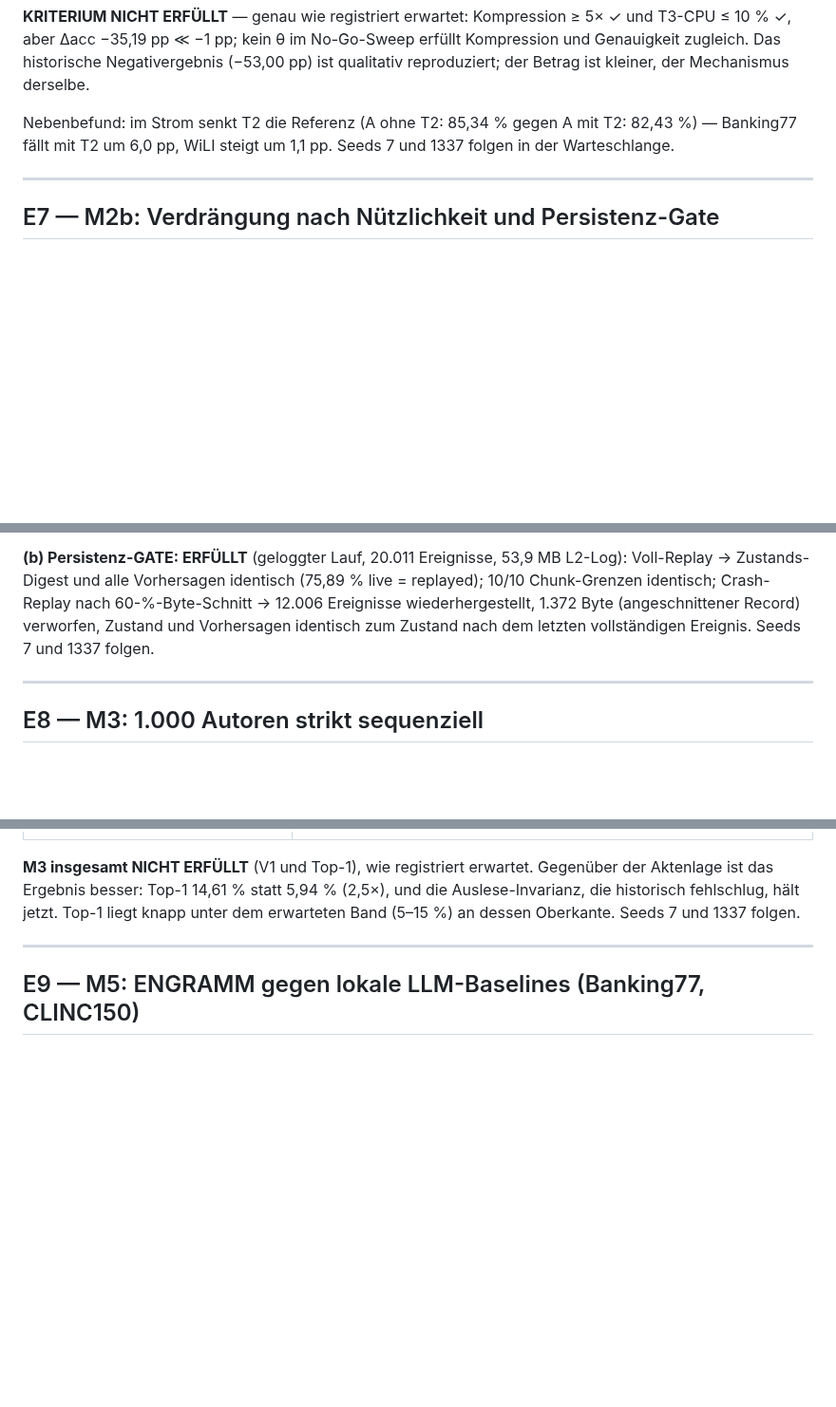
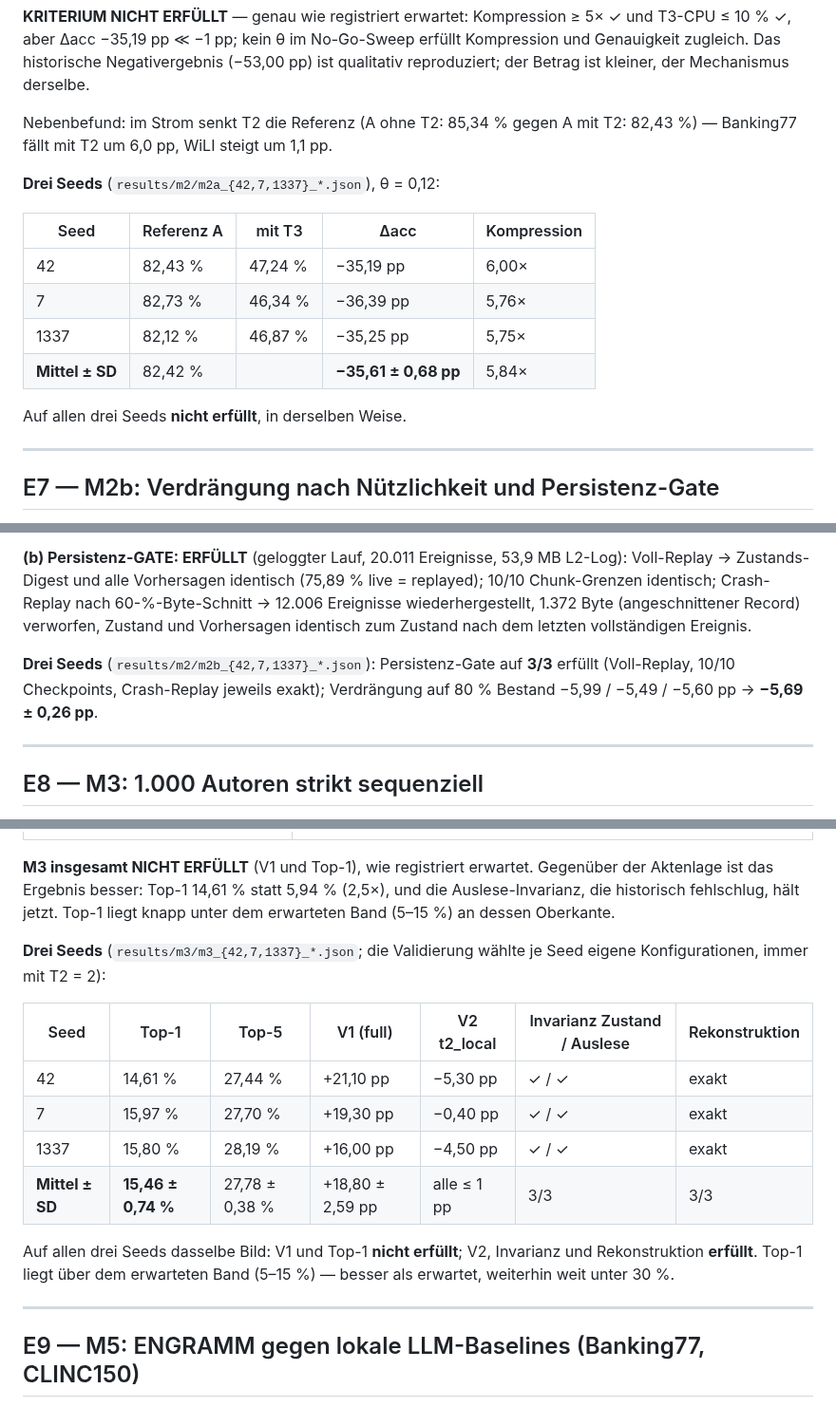
Before and after one commit to erithy25/engramm, a Markdown page: docs/EXPECTATIONS.md, 3 parts joined by grey strips. Shown at 95% size. GitHub-like rendering; blank space fills up the shorter version.

Commit message:
results/E6–E8: M2a, M2b, M3 über drei Seeds (42, 7, 1337)
M2a nicht erfüllt, −35,61 ± 0,68 pp bei 5,84× Kompression; M2b
Persistenz-Gate 3/3, Verdrängung −5,69 ± 0,26 pp bei 80 %; M3 Top-1
15,46 ± 0,74 %, V1 +18,8 pp (nicht erfüllt), V2/Invarianz/Rekonstruktion
3/3 erfüllt. README nachgeführt.

Co-Authored-By: Claude Opus 5.5 <noreply@anthropic.com>
Claude-Session: https://claude.ai/code/session_019SwnwJiHX6CTqX9UE2VxWF

```diff
--- a/docs/EXPECTATIONS.md
+++ b/docs/EXPECTATIONS.md
@@ -593,7 +593,17 @@ ist qualitativ reproduziert; der Betrag ist kleiner, der Mechanismus derselbe.
 
 Nebenbefund: im Strom senkt T2 die Referenz (A ohne T2: 85,34 % gegen A mit T2:
 82,43 %) — Banking77 fällt mit T2 um 6,0 pp, WiLI steigt um 1,1 pp.
-Seeds 7 und 1337 folgen in der Warteschlange.
+
+**Drei Seeds** (`results/m2/m2a_{42,7,1337}_*.json`), θ = 0,12:
+
+| Seed | Referenz A | mit T3 | Δacc | Kompression |
+|---|---|---|---|---|
+| 42 | 82,43 % | 47,24 % | −35,19 pp | 6,00× |
+| 7 | 82,73 % | 46,34 % | −36,39 pp | 5,76× |
+| 1337 | 82,12 % | 46,87 % | −35,25 pp | 5,75× |
+| **Mittel ± SD** | 82,42 % | | **−35,61 ± 0,68 pp** | 5,84× |
+
+Auf allen drei Seeds **nicht erfüllt**, in derselben Weise.
 
 ---
 
@@ -631,7 +641,10 @@ Voll-Replay → Zustands-Digest und alle Vorhersagen identisch (75,89 % live = r
 10/10 Chunk-Grenzen identisch; Crash-Replay nach 60-%-Byte-Schnitt → 12.006 Ereignisse
 wiederhergestellt, 1.372 Byte (angeschnittener Record) verworfen, Zustand und
 Vorhersagen identisch zum Zustand nach dem letzten vollständigen Ereignis.
-Seeds 7 und 1337 folgen.
+
+**Drei Seeds** (`results/m2/m2b_{42,7,1337}_*.json`): Persistenz-Gate auf **3/3**
+erfüllt (Voll-Replay, 10/10 Checkpoints, Crash-Replay jeweils exakt); Verdrängung
+auf 80 % Bestand −5,99 / −5,49 / −5,60 pp → **−5,69 ± 0,26 pp**.
 
 ---
 
@@ -676,7 +689,21 @@ geeigneten Autoren; Validierung wählte T2 = 2, λe = 0,5, θ₀ = 0,3 (Val-Acc
 **M3 insgesamt NICHT ERFÜLLT** (V1 und Top-1), wie registriert erwartet. Gegenüber
 der Aktenlage ist das Ergebnis besser: Top-1 14,61 % statt 5,94 % (2,5×), und die
 Auslese-Invarianz, die historisch fehlschlug, hält jetzt. Top-1 liegt knapp unter
-dem erwarteten Band (5–15 %) an dessen Oberkante. Seeds 7 und 1337 folgen.
+dem erwarteten Band (5–15 %) an dessen Oberkante.
+
+**Drei Seeds** (`results/m3/m3_{42,7,1337}_*.json`; die Validierung wählte je Seed
+eigene Konfigurationen, immer mit T2 = 2):
+
+| Seed | Top-1 | Top-5 | V1 (full) | V2 t2_local | Invarianz Zustand / Auslese | Rekonstruktion |
+|---|---|---|---|---|---|---|
+| 42 | 14,61 % | 27,44 % | +21,10 pp | −5,30 pp | ✓ / ✓ | exakt |
+| 7 | 15,97 % | 27,70 % | +19,30 pp | −0,40 pp | ✓ / ✓ | exakt |
+| 1337 | 15,80 % | 28,19 % | +16,00 pp | −4,50 pp | ✓ / ✓ | exakt |
+| **Mittel ± SD** | **15,46 ± 0,74 %** | 27,78 ± 0,38 % | +18,80 ± 2,59 pp | alle ≤ 1 pp | 3/3 | 3/3 |
+
+Auf allen drei Seeds dasselbe Bild: V1 und Top-1 **nicht erfüllt**; V2,
+Invarianz und Rekonstruktion **erfüllt**. Top-1 liegt über dem erwarteten Band
+(5–15 %) — besser als erwartet, weiterhin weit unter 30 %.
 
 ---
 
```
Also changed, not shown: README.md (+3 -3 lines).
